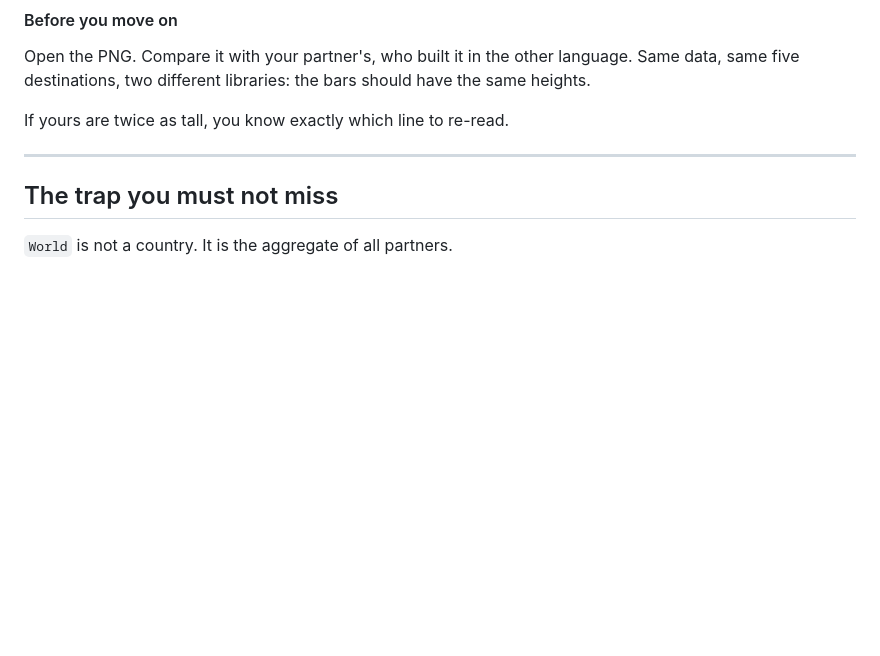
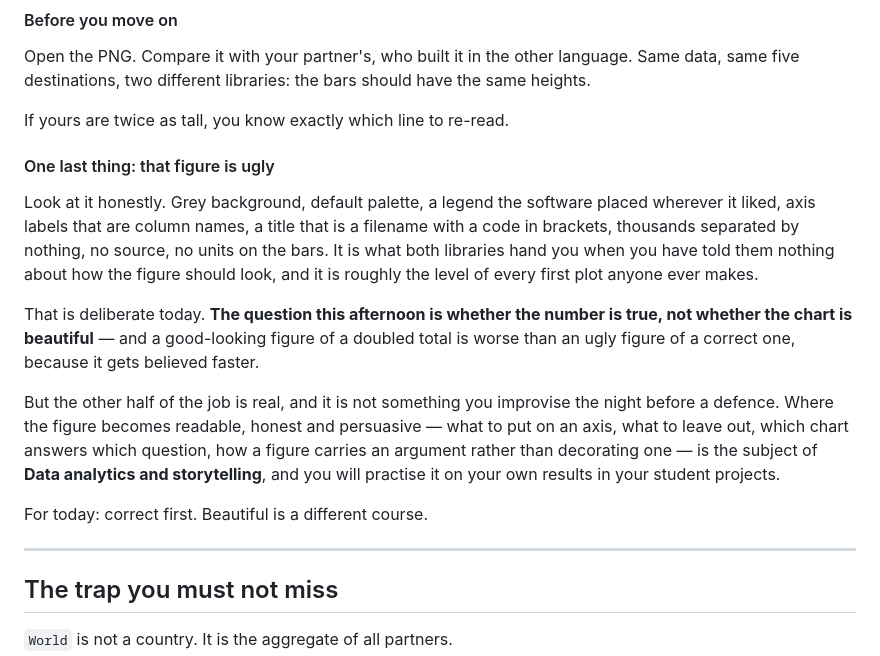
Before and after one commit to vlmathieu/firs-uc33-modeling, a Markdown page: 04-labs/2026-09-07-lab2-dirty-data/brief.md, the part around the change. Rendered like a GitHub page; blank space fills up the shorter version.

Commit message:
Say out loud that lab 2's figure is ugly
Grey background, default palette, a legend placed wherever the library
felt like it, axis labels that are column names. Students can see it,
and a brief that does not mention it either looks blind or looks like
it thinks that is the standard.

It is deliberate: the question this afternoon is whether the number is
true, and a good-looking chart of a doubled total is worse than an ugly
one of a correct total, because it gets believed faster. The other half
of the job is real and it is named: Data analytics and storytelling,
and their own student projects.

```diff
--- a/04-labs/2026-09-07-lab2-dirty-data/brief.md
+++ b/04-labs/2026-09-07-lab2-dirty-data/brief.md
@@ -510,6 +510,26 @@ heights.
 
 If yours are twice as tall, you know exactly which line to re-read.
 
+#### One last thing: that figure is ugly
+
+Look at it honestly. Grey background, default palette, a legend the software placed
+wherever it liked, axis labels that are column names, a title that is a filename with a
+code in brackets, thousands separated by nothing, no source, no units on the bars. It is
+what both libraries hand you when you have told them nothing about how the figure should
+look, and it is roughly the level of every first plot anyone ever makes.
+
+That is deliberate today. **The question this afternoon is whether the number is true,
+not whether the chart is beautiful** — and a good-looking figure of a doubled total is
+worse than an ugly figure of a correct one, because it gets believed faster.
+
+But the other half of the job is real, and it is not something you improvise the night
+before a defence. Where the figure becomes readable, honest and persuasive — what to
+put on an axis, what to leave out, which chart answers which question, how a figure
+carries an argument rather than decorating one — is the subject of **Data analytics and
+storytelling**, and you will practise it on your own results in your student projects.
+
+For today: correct first. Beautiful is a different course.
+
 ---
 
 ## The trap you must not miss
```
Also changed, not shown: CHANGELOG.md (+4 -0 lines).
